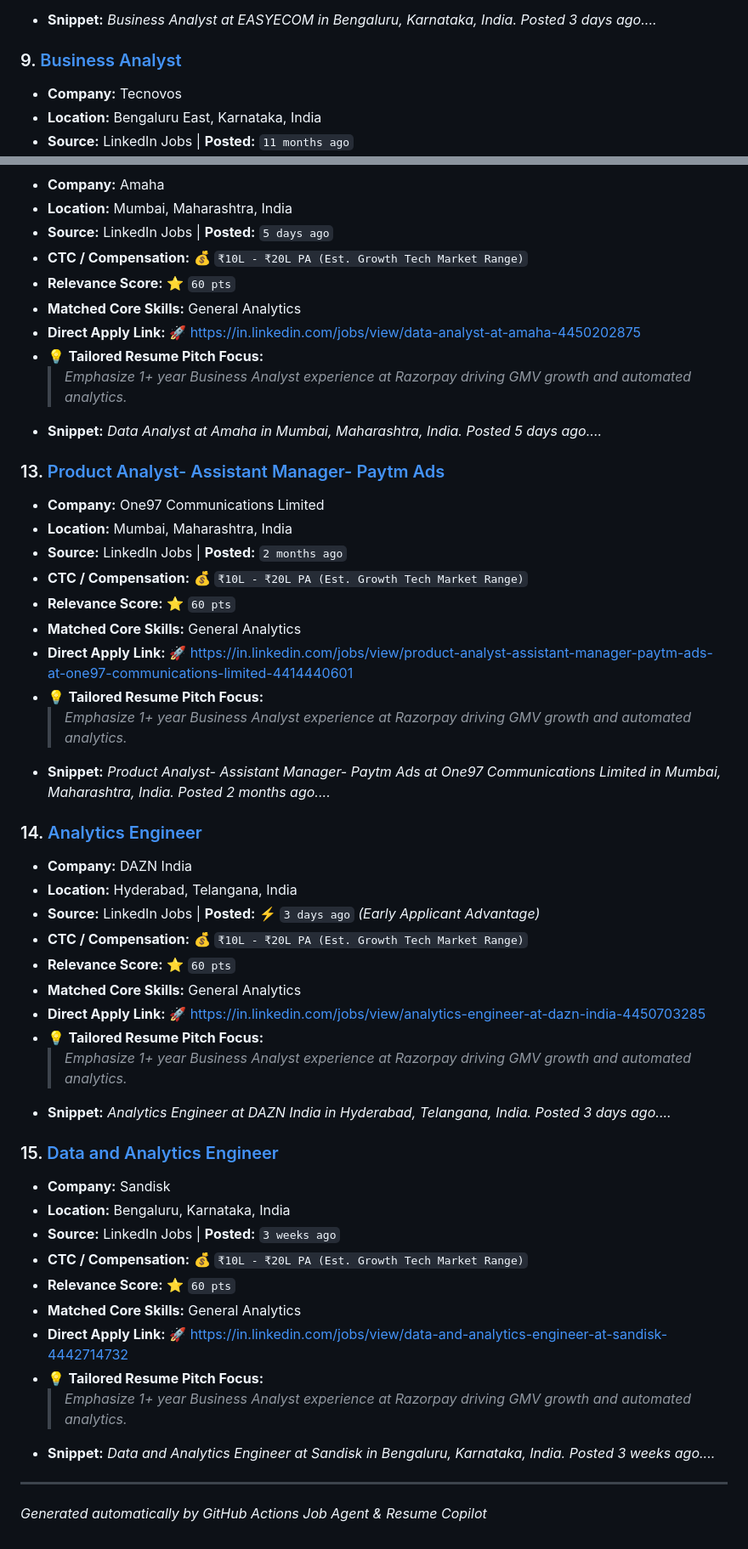
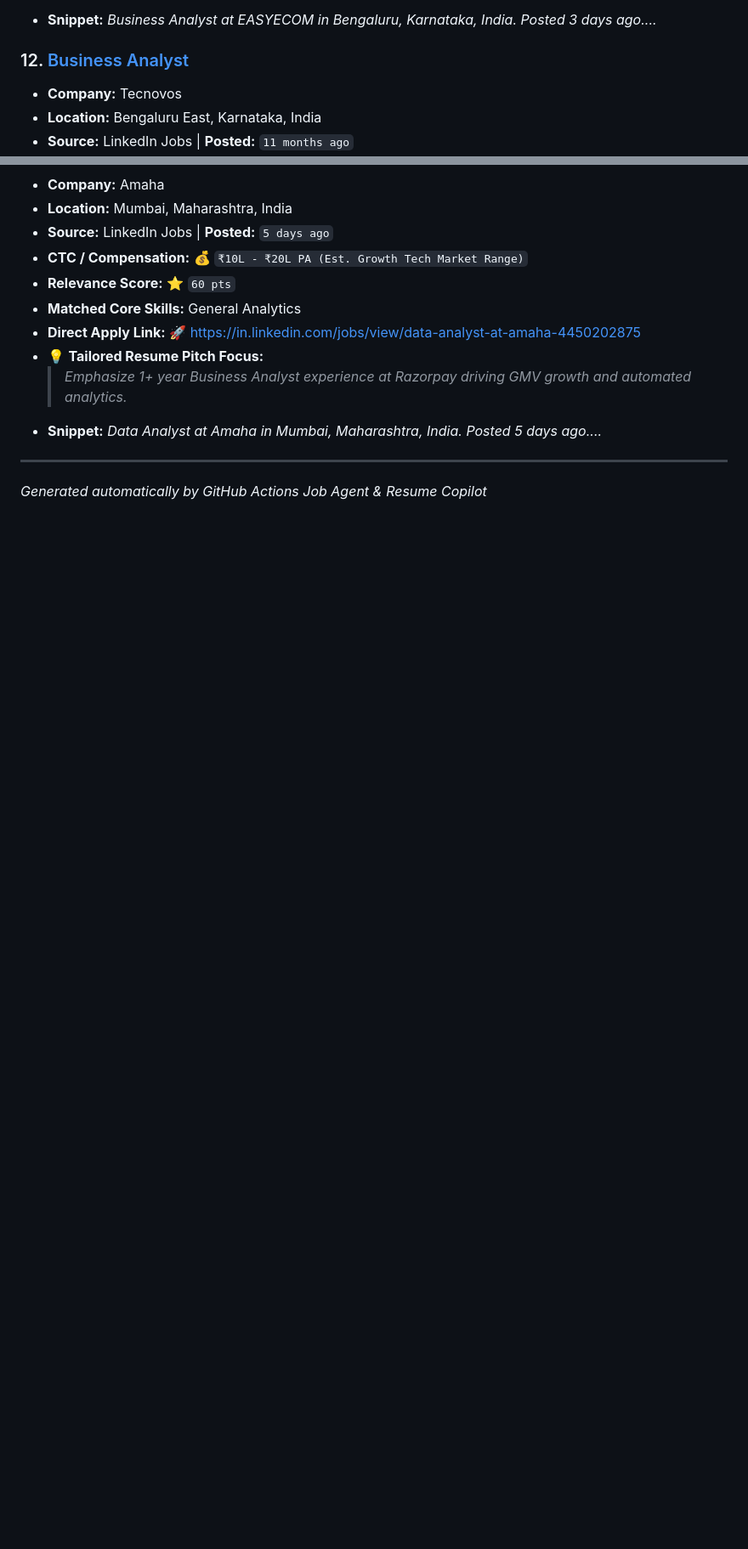
Before and after one commit to sagarsohrab/job-finder-agent, a Markdown page: JOBS_DIGEST.md, 2 parts joined by grey strips. Shown at 85% size. Rendered like a GitHub page; blank space fills up the shorter version.

```diff
--- a/JOBS_DIGEST.md
+++ b/JOBS_DIGEST.md
@@ -99,7 +135,7 @@
   > *Emphasize 1+ year Business Analyst experience at Razorpay driving GMV growth and automated analytics.*
 - **Snippet:** *Business Analyst at EASYECOM in Bengaluru, Karnataka, India. Posted 3 days ago....*
 
-### 9. [Business Analyst](https://in.linkedin.com/jobs/view/business-analyst-at-tecnovos-4301174639)
+### 12. [Business Analyst](https://in.linkedin.com/jobs/view/business-analyst-at-tecnovos-4301174639)
 - **Company:** Tecnovos
 - **Location:** Bengaluru East, Karnataka, India
 - **Source:** LinkedIn Jobs | **Posted:** `11 months ago`
@@ -147,41 +183,5 @@
   > *Emphasize 1+ year Business Analyst experience at Razorpay driving GMV growth and automated analytics.*
 - **Snippet:** *Data Analyst at Amaha in Mumbai, Maharashtra, India. Posted 5 days ago....*
 
-### 13. [Product Analyst- Assistant Manager- Paytm Ads](https://in.linkedin.com/jobs/view/product-analyst-assistant-manager-paytm-ads-at-one97-communications-limited-4414440601)
-- **Company:** One97 Communications Limited
-- **Location:** Mumbai, Maharashtra, India
-- **Source:** LinkedIn Jobs | **Posted:** `2 months ago`
-- **CTC / Compensation:** 💰 `₹10L - ₹20L PA (Est. Growth Tech Market Range)`
-- **Relevance Score:** ⭐ `60 pts`
-- **Matched Core Skills:** General Analytics
-- **Direct Apply Link:** 🚀 [https://in.linkedin.com/jobs/view/product-analyst-assistant-manager-paytm-ads-at-one97-communications-limited-4414440601](https://in.linkedin.com/jobs/view/product-analyst-assistant-manager-paytm-ads-at-one97-communications-limited-4414440601)
-- 💡 **Tailored Resume Pitch Focus:**
-  > *Emphasize 1+ year Business Analyst experience at Razorpay driving GMV growth and automated analytics.*
-- **Snippet:** *Product Analyst- Assistant Manager- Paytm Ads at One97 Communications Limited in Mumbai, Maharashtra, India. Posted 2 months ago....*
-
-### 14. [Analytics Engineer](https://in.linkedin.com/jobs/view/analytics-engineer-at-dazn-india-4450703285)
-- **Company:** DAZN India
-- **Location:** Hyderabad, Telangana, India
-- **Source:** LinkedIn Jobs | **Posted:** ⚡ `3 days ago` *(Early Applicant Advantage)*
-- **CTC / Compensation:** 💰 `₹10L - ₹20L PA (Est. Growth Tech Market Range)`
-- **Relevance Score:** ⭐ `60 pts`
-- **Matched Core Skills:** General Analytics
-- **Direct Apply Link:** 🚀 [https://in.linkedin.com/jobs/view/analytics-engineer-at-dazn-india-4450703285](https://in.linkedin.com/jobs/view/analytics-engineer-at-dazn-india-4450703285)
-- 💡 **Tailored Resume Pitch Focus:**
-  > *Emphasize 1+ year Business Analyst experience at Razorpay driving GMV growth and automated analytics.*
-- **Snippet:** *Analytics Engineer at DAZN India in Hyderabad, Telangana, India. Posted 3 days ago....*
-
-### 15. [Data and Analytics Engineer](https://in.linkedin.com/jobs/view/data-and-analytics-engineer-at-sandisk-4442714732)
-- **Company:** Sandisk
-- **Location:** Bengaluru, Karnataka, India
-- **Source:** LinkedIn Jobs | **Posted:** `3 weeks ago`
-- **CTC / Compensation:** 💰 `₹10L - ₹20L PA (Est. Growth Tech Market Range)`
-- **Relevance Score:** ⭐ `60 pts`
-- **Matched Core Skills:** General Analytics
-- **Direct Apply Link:** 🚀 [https://in.linkedin.com/jobs/view/data-and-analytics-engineer-at-sandisk-4442714732](https://in.linkedin.com/jobs/view/data-and-analytics-engineer-at-sandisk-4442714732)
-- 💡 **Tailored Resume Pitch Focus:**
-  > *Emphasize 1+ year Business Analyst experience at Razorpay driving GMV growth and automated analytics.*
-- **Snippet:** *Data and Analytics Engineer at Sandisk in Bengaluru, Karnataka, India. Posted 3 weeks ago....*
-
 ---
 *Generated automatically by GitHub Actions Job Agent & Resume Copilot*
```
Also changed, not shown: other parts of JOBS_DIGEST.md (+54 -18 lines).
